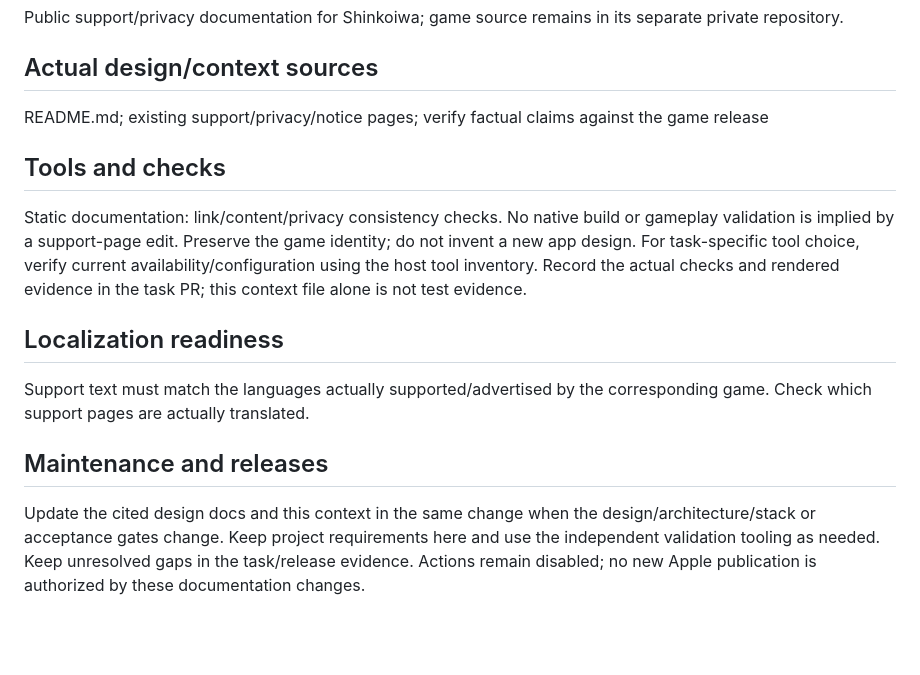
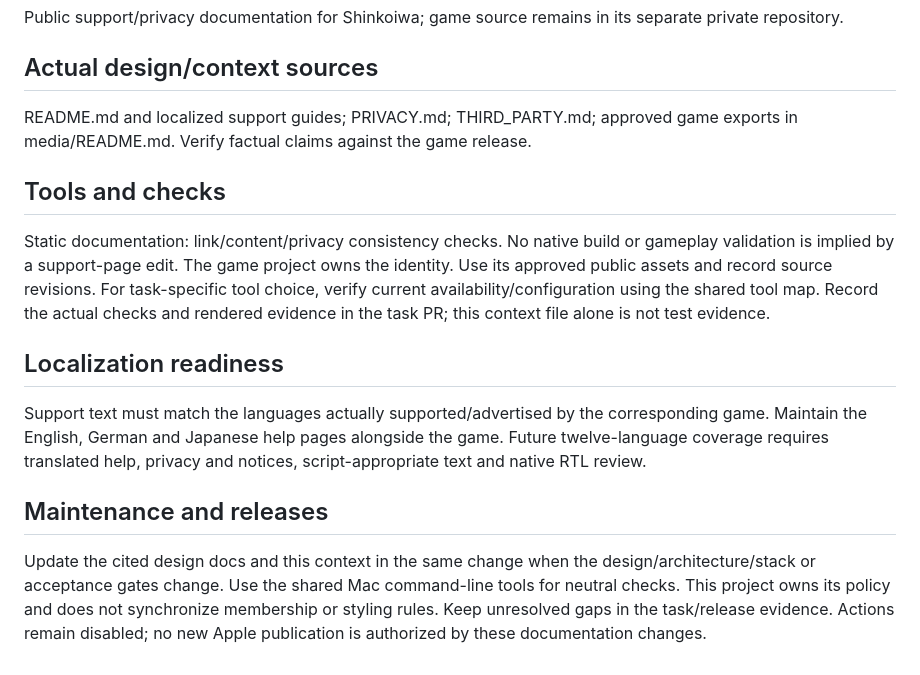
Before and after one commit to Somamill/shinkoiwa-support, a Markdown page: .agent-tools/PROJECT_CONTEXT.md, the part around the change. Rendered like a GitHub page; blank space fills up the shorter version.

```diff
--- a/.agent-tools/PROJECT_CONTEXT.md
+++ b/.agent-tools/PROJECT_CONTEXT.md
@@ -8,16 +8,16 @@ Public support/privacy documentation for Shinkoiwa; game source remains in its s
 
 ## Actual design/context sources
 
-README.md; existing support/privacy/notice pages; verify factual claims against the game release
+README.md and localized support guides; PRIVACY.md; THIRD_PARTY.md; approved game exports in media/README.md. Verify factual claims against the game release.
 
 ## Tools and checks
 
-Static documentation: link/content/privacy consistency checks. No native build or gameplay validation is implied by a support-page edit. Preserve the game identity; do not invent a new app design. For task-specific tool choice, verify current availability/configuration using the host tool inventory. Record the actual checks and rendered evidence in the task PR; this context file alone is not test evidence.
+Static documentation: link/content/privacy consistency checks. No native build or gameplay validation is implied by a support-page edit. The game project owns the identity. Use its approved public assets and record source revisions. For task-specific tool choice, verify current availability/configuration using the shared tool map. Record the actual checks and rendered evidence in the task PR; this context file alone is not test evidence.
 
 ## Localization readiness
 
-Support text must match the languages actually supported/advertised by the corresponding game. Check which support pages are actually translated.
+Support text must match the languages actually supported/advertised by the corresponding game. Maintain the English, German and Japanese help pages alongside the game. Future twelve-language coverage requires translated help, privacy and notices, script-appropriate text and native RTL review.
 
 ## Maintenance and releases
 
-Update the cited design docs and this context in the same change when the design/architecture/stack or acceptance gates change. Keep project requirements here and use the independent validation tooling as needed. Keep unresolved gaps in the task/release evidence. Actions remain disabled; no new Apple publication is authorized by these documentation changes.
+Update the cited design docs and this context in the same change when the design/architecture/stack or acceptance gates change. Use the shared Mac command-line tools for neutral checks. This project owns its policy and does not synchronize membership or styling rules. Keep unresolved gaps in the task/release evidence. Actions remain disabled; no new Apple publication is authorized by these documentation changes.
```
Also changed, not shown: AGENTS.md (+2 -0 lines), README.md (+14 -0 lines), SUPPORT.de.md (added, +17 -0 lines), SUPPORT.ja.md (added, +17 -0 lines), media/README.md (added, +6 -0 lines), media/shinkoiwa-cctv.jpg (added), media/shinkoiwa-icon.png (added).
